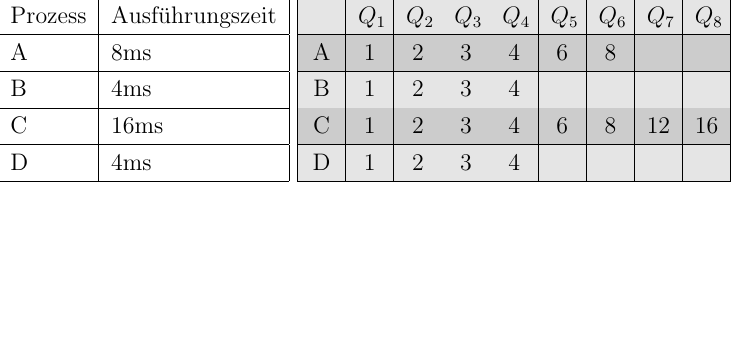
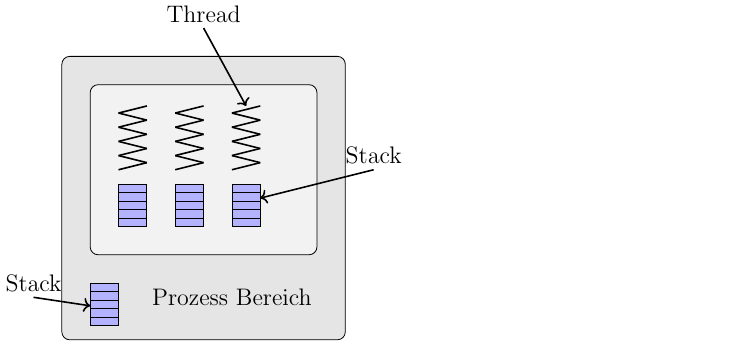
Before and after one commit to PhilippBleimund/Facharbeit_PictureMosiak, a LaTeX figure (PowerPoint/images/image.tex): the whole page, the shorter picture padded with empty space. Compiled offline with pdfLaTeX.

Commit message:
Scheduler

```diff
--- a/PowerPoint/images/image.tex
+++ b/PowerPoint/images/image.tex
@@ -62,36 +62,52 @@
 
 \begin{document}
 
-    \begin{tabular}{| l | l |}
-        \hline
-        Prozess & Ausführungszeit\\
-        \hline
-        A & 8ms\\
-        \hline
-        B & 4ms\\
-        \hline
-        C & 16ms\\
-        \hline
-        D & 4ms\\
-        \hline
-    \end{tabular}
-    \begin{tabular}{| x{1em} | x{1em} | x{1em} | x{1em} | x{1em} | x{1em} | x{1em} | x{1em} | x{1em} |}
-        \hline
-        \rowcolor{black!10}
-        & $Q_1$ & $Q_2$ & $Q_3$ & $Q_4$ & $Q_5$ & $Q_6$ & $Q_7$ & $Q_8$\\
-        \hline
-        \rowcolor{black!20}
-        A & 1 & 2 & 3 & 4 & 6 & 8 & &\\
-        \hline
-        \rowcolor{black!10}
-        B & 1 & 2 & 3 & 4 & & & &\\
-        \hline
-        \rowcolor{black!20}
-        C & 1 & 2 & 3 & 4 & 6 & 8 & 12 & 16\\
-        \hline
-        \rowcolor{black!10}
-        D & 1 & 2 & 3 & 4 & & & &\\
-        \hline
-    \end{tabular}
+\begin{tikzpicture}[scale=0.5]
+  \draw[rounded corners, fill=black!10] (0, 0) rectangle (10, 10){};
+  \draw[rounded corners, fill=black!5] (9,9) rectangle (1, 3);
+
+  \foreach \s in {0, 0.3, ..., 1.5}{
+      \draw[fill=blue!30] (1, 0.5+\s) rectangle (2, 0.5+\s+0.3);
+  }
+
+  \foreach \s in {0, 0.3, ..., 1.5}{
+      \draw[fill=blue!30] (2, 4+\s) rectangle (3, 4+\s+0.3);
+  }
+  \foreach \s in {0, 0.3, ..., 1.5}{
+      \draw[fill=blue!30] (4, 4+\s) rectangle (5, 4+\s+0.3);
+  }
+  \foreach \s in {0, 0.3, ..., 1.5}{
+      \draw[fill=blue!30] (6, 4+\s) rectangle (7, 4+\s+0.3);
+  }
+
+  \foreach \t in {0, 0.5, ..., 1.5}{
+      \draw[thick] (2, 6+\t) -- (3, 6+\t+0.25);
+      \draw[thick] (3, 6+\t+0.25) -- (2, 6.5+\t);
+  }
+  \draw[thick] (2, 6+2) -- (3, 8.25);
+
+  \foreach \t in {0, 0.5, ..., 1.5}{
+      \draw[thick] (4, 6+\t) -- (5, 6+\t+0.25);
+      \draw[thick] (5, 6+\t+0.25) -- (4, 6.5+\t);
+  }
+  \draw[thick] (4, 6+2) -- (5, 8.25);
+
+  \foreach \t in {0, 0.5, ..., 1.5}{
+      \draw[thick] (6, 6+\t) -- (7, 6+\t+0.25);
+      \draw[thick] (7, 6+\t+0.25) -- (6, 6.5+\t);
+  }
+  \draw[thick] (6, 6+2) -- (7, 8.25);
+
+  \draw[thick, ->] (5, 11) -- (6.5, 8.25);
+  \node[] at (5, 11.5){Thread};
+
+  \draw[thick, ->] (-1, 1.5) -- (1, 1.2);
+  \node[] at (-1, 2){Stack};
+
+  \node[] at (6, 1.5){Prozess Bereich};
+
+  \draw[thick, ->] (11, 6) -- (7, 5);
+  \node[] at (11, 6.5){Stack};
+\end{tikzpicture}
 
 \end{document}
```
Also changed, not shown: PowerPoint/images/Fibonacci_Tree_as_Red-Black_Tree.svg (added), PowerPoint/images/Formel.svg (added), PowerPoint/images/ThreadModell.svg (added), PowerPoint/images/image.pdf, 8 other files.
